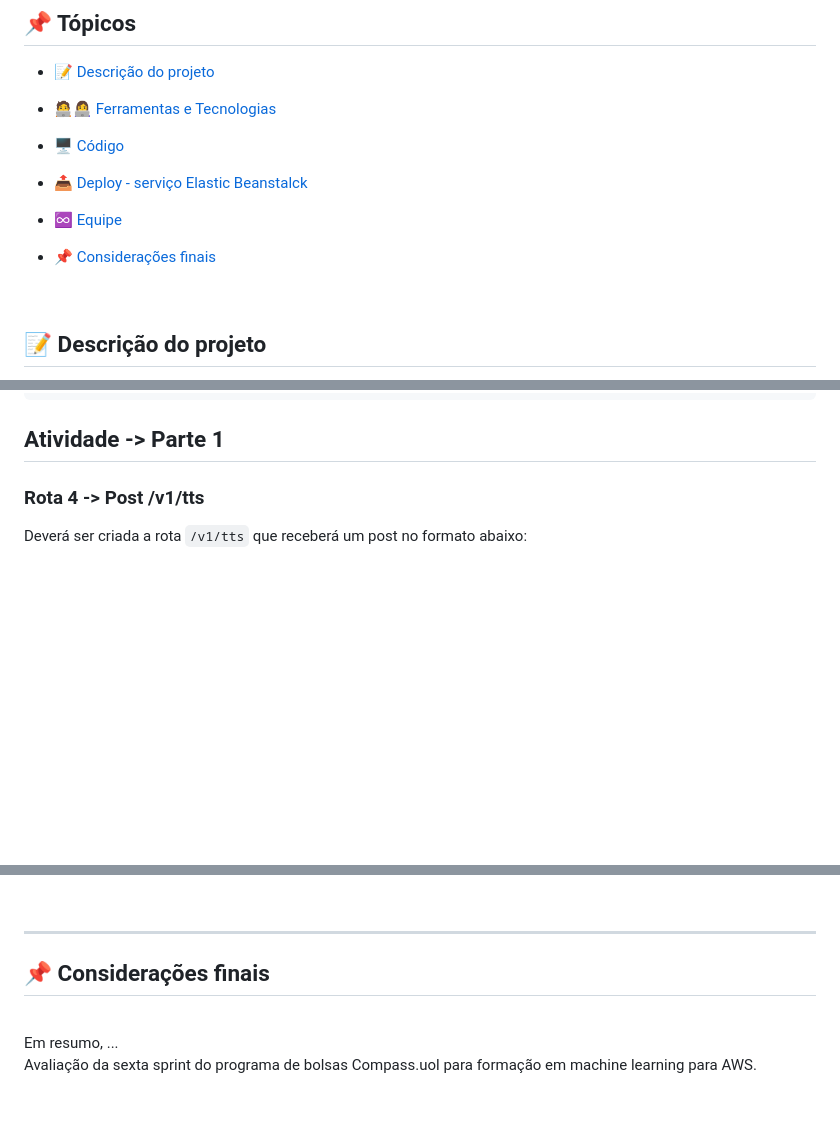
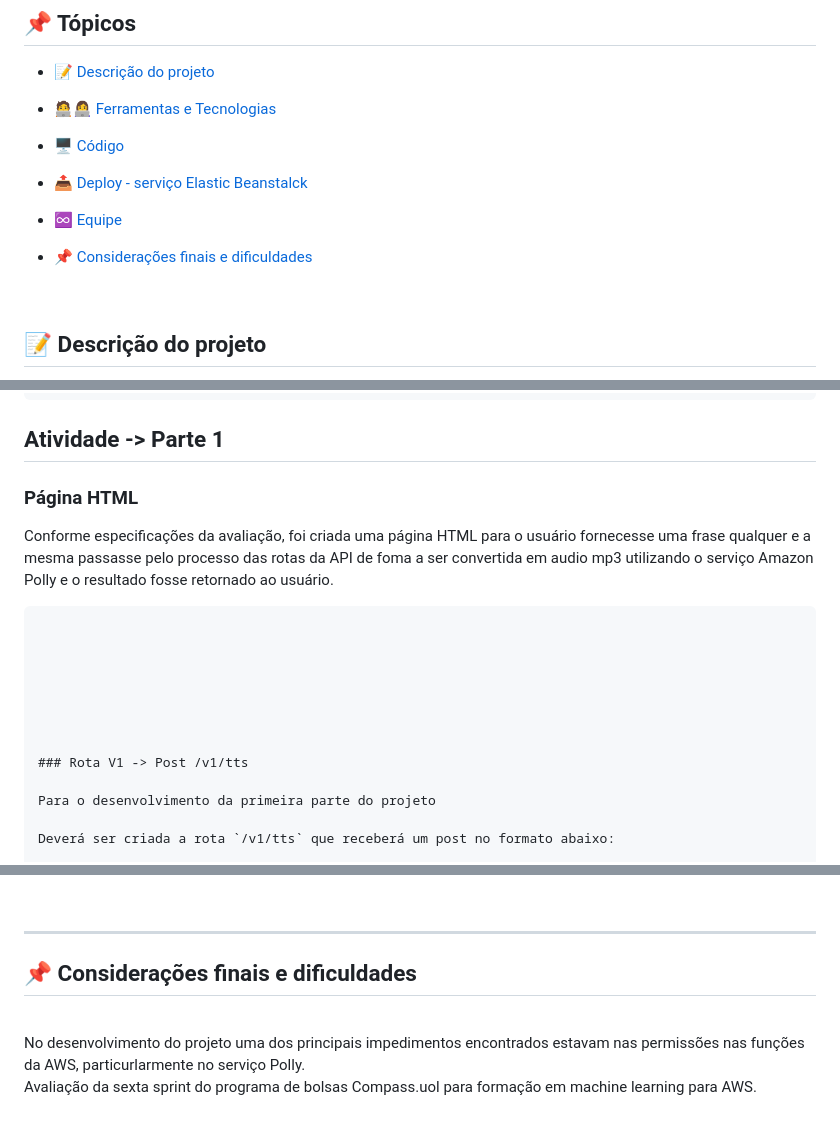
Before and after one commit to fluanbrito/sprint-6-pb-aws-ifce, a Markdown page: README.md, 3 parts joined by grey strips. GitHub-like rendering; blank space fills up the shorter version.

````diff
--- a/README.md
+++ b/README.md
@@ -20,7 +20,7 @@
 
 - [♾️ Equipe](#%EF%B8%8F-equipe)
 
-- [📌 Considerações finais](#-considerações-finais)
+- [📌 Considerações finais e dificuldades](#-considerações-finais-e-dificuldades)
 
 <br>
 
@@ -95,7 +93,22 @@ functions:
 
 
 ## Atividade -> Parte 1
-### Rota 4 -> Post /v1/tts
+
+### Página HTML
+
+Conforme especificações da avaliação, foi criada uma página HTML para o usuário fornecesse uma frase qualquer e a mesma passasse pelo processo das rotas da API de foma a ser convertida em audio mp3 utilizando o serviço Amazon Polly e o resultado fosse retornado ao usuário.
+
+```
+
+
+
+
+
+
+
+### Rota V1 -> Post /v1/tts
+
+Para o desenvolvimento da primeira parte do projeto
 
 Deverá ser criada a rota `/v1/tts` que receberá um post no formato abaixo:
 
@@ -226,9 +239,9 @@ Dessa maneira essa será a arquitetura a ser impantada:
 <br>
 <hr>
 
-## 📌 Considerações finais
+## 📌 Considerações finais e dificuldades
 <br>
-Em resumo, ...
+No desenvolvimento do projeto uma dos principais impedimentos encontrados estavam nas permissões nas funções da AWS, particurlarmente no serviço Polly.
 
 
 
````
Also changed, not shown: other parts of README.md (+7 -9 lines).
